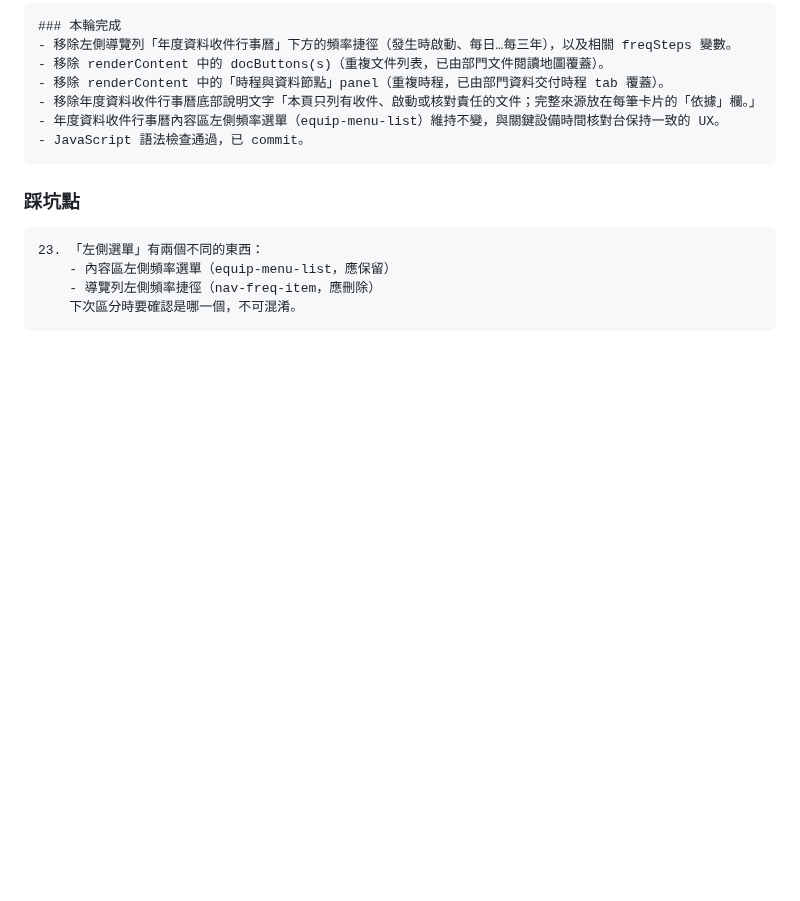
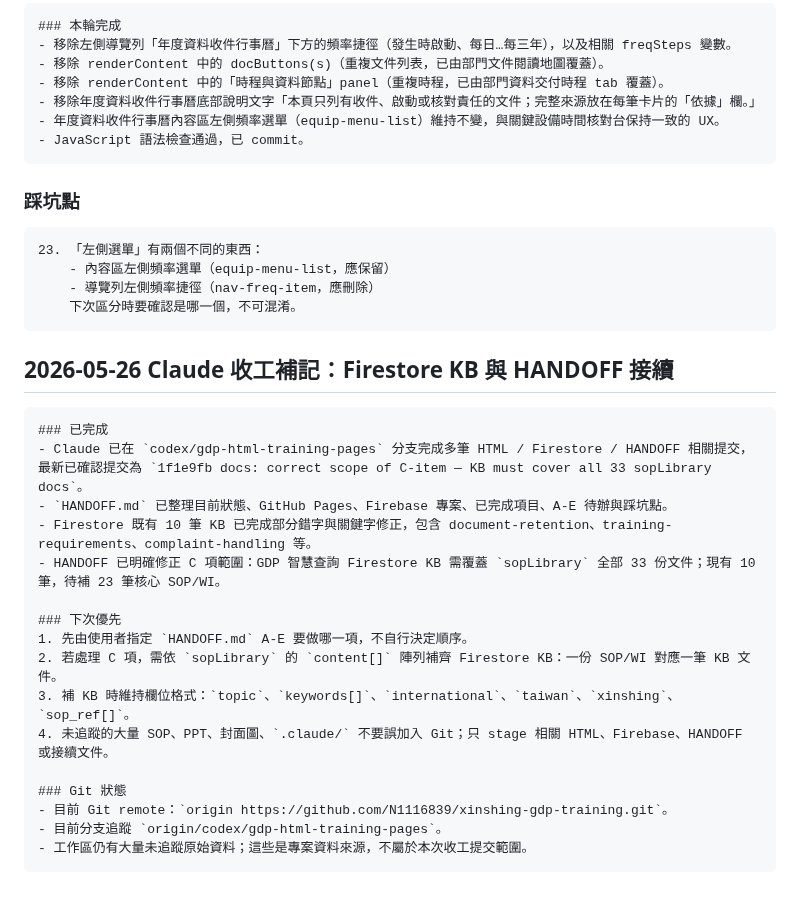
Before and after one commit to N1116839/xinshing-gdp-training, a Markdown page: README_Codex接續.md, the part around the change. GitHub-like rendering; blank space fills up the shorter version.

Commit message:
docs: finish Claude handoff
- update HANDOFF with confirmed Claude commit and next-start instructions

- append README_Codex continuation notes for Firestore KB scope

- keep raw SOP, PPT, cover assets, and .claude files out of Git

````diff
--- a/README_Codex接續.md
+++ b/README_Codex接續.md
@@ -1291,3 +1291,23 @@ G:\我的雲端硬碟\2026codex\codex-skills-lazy-pack
     - 導覽列左側頻率捷徑（nav-freq-item，應刪除）
     下次區分時要確認是哪一個，不可混淆。
 ```
+
+## 2026-05-26 Claude 收工補記：Firestore KB 與 HANDOFF 接續
+```
+### 已完成
+- Claude 已在 `codex/gdp-html-training-pages` 分支完成多筆 HTML / Firestore / HANDOFF 相關提交，最新已確認提交為 `1f1e9fb docs: correct scope of C-item — KB must cover all 33 sopLibrary docs`。
+- `HANDOFF.md` 已整理目前狀態、GitHub Pages、Firebase 專案、已完成項目、A-E 待辦與踩坑點。
+- Firestore 既有 10 筆 KB 已完成部分錯字與關鍵字修正，包含 document-retention、training-requirements、complaint-handling 等。
+- HANDOFF 已明確修正 C 項範圍：GDP 智慧查詢 Firestore KB 需覆蓋 `sopLibrary` 全部 33 份文件；現有 10 筆，待補 23 筆核心 SOP/WI。
+
+### 下次優先
+1. 先由使用者指定 `HANDOFF.md` A-E 要做哪一項，不自行決定順序。
+2. 若處理 C 項，需依 `sopLibrary` 的 `content[]` 陣列補齊 Firestore KB：一份 SOP/WI 對應一筆 KB 文件。
+3. 補 KB 時維持欄位格式：`topic`、`keywords[]`、`international`、`taiwan`、`xinshing`、`sop_ref[]`。
+4. 未追蹤的大量 SOP、PPT、封面圖、`.claude/` 不要誤加入 Git；只 stage 相關 HTML、Firebase、HANDOFF 或接續文件。
+
+### Git 狀態
+- 目前 Git remote：`origin https://github.com/N1116839/xinshing-gdp-training.git`。
+- 目前分支追蹤 `origin/codex/gdp-html-training-pages`。
+- 工作區仍有大量未追蹤原始資料；這些是專案資料來源，不屬於本次收工提交範圍。
+```
````
Also changed, not shown: HANDOFF.md (+6 -1 lines).
